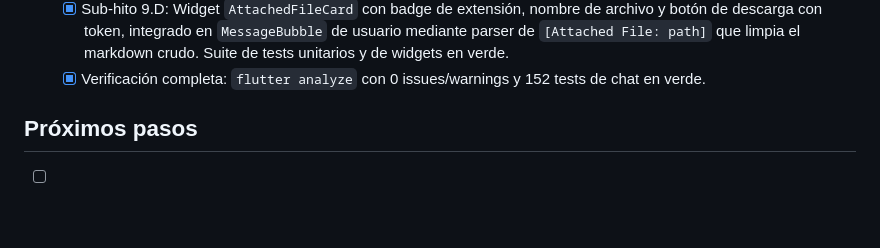
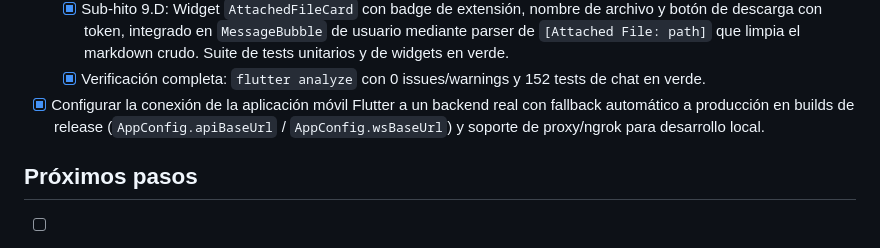
Before and after one commit to themikehage/the-spaces, a Markdown page: steps.md, the part around the change. GitHub-like rendering; blank space fills up the shorter version.

Commit message:
docs: update steps.md with real backend connection task

```diff
--- a/steps.md
+++ b/steps.md
@@ -267,6 +267,8 @@
   - [x] Sub-hito 9.D: Widget `AttachedFileCard` con badge de extensión, nombre de archivo y botón de descarga con token, integrado en `MessageBubble` de usuario mediante parser de `[Attached File: path]` que limpia el markdown crudo. Suite de tests unitarios y de widgets en verde.
   - [x] Verificación completa: `flutter analyze` con 0 issues/warnings y 152 tests de chat en verde.
 
+- [x] Configurar la conexión de la aplicación móvil Flutter a un backend real con fallback automático a producción en builds de release (`AppConfig.apiBaseUrl` / `AppConfig.wsBaseUrl`) y soporte de proxy/ngrok para desarrollo local.
+
 ## Próximos pasos
 
 - [ ] Implementar el Plan 40 — Arquitectura de Sandboxing Productivo (`plans/40-production-sandbox-architecture.md`).
```
